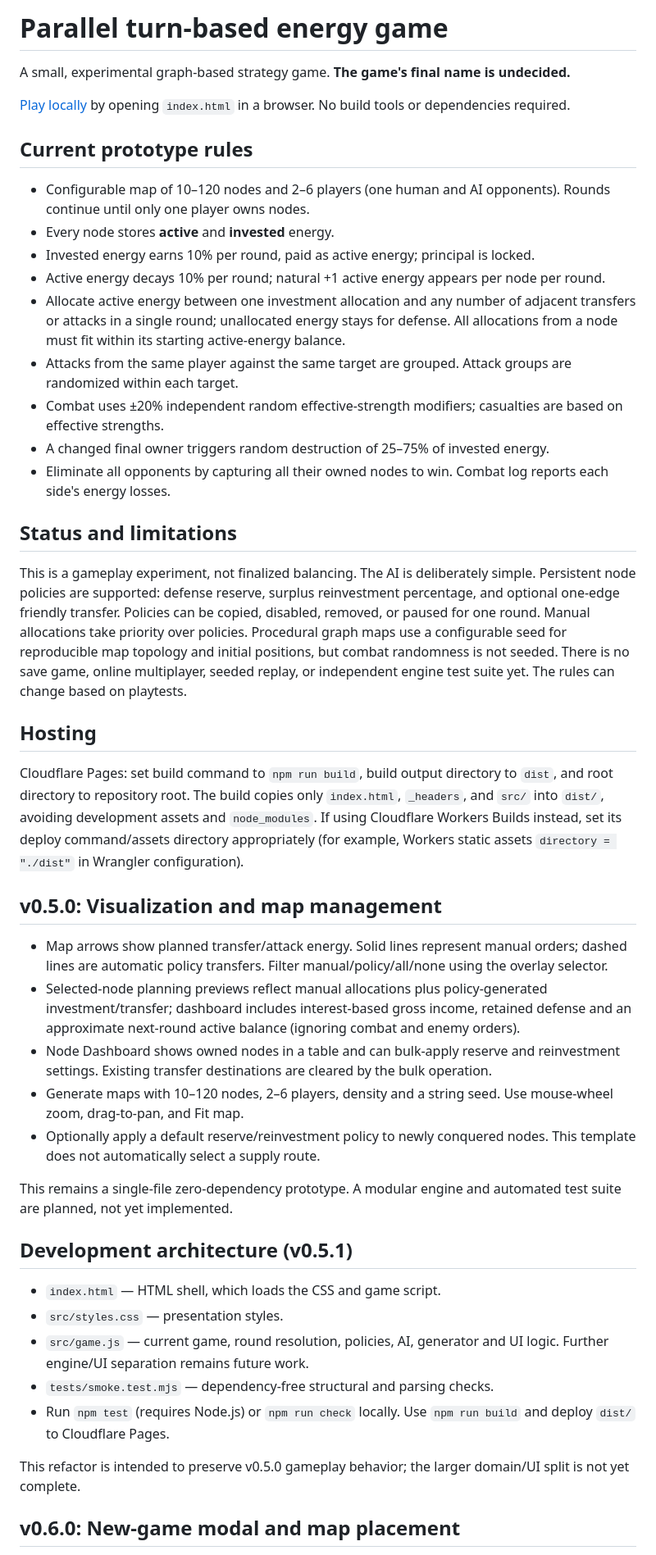
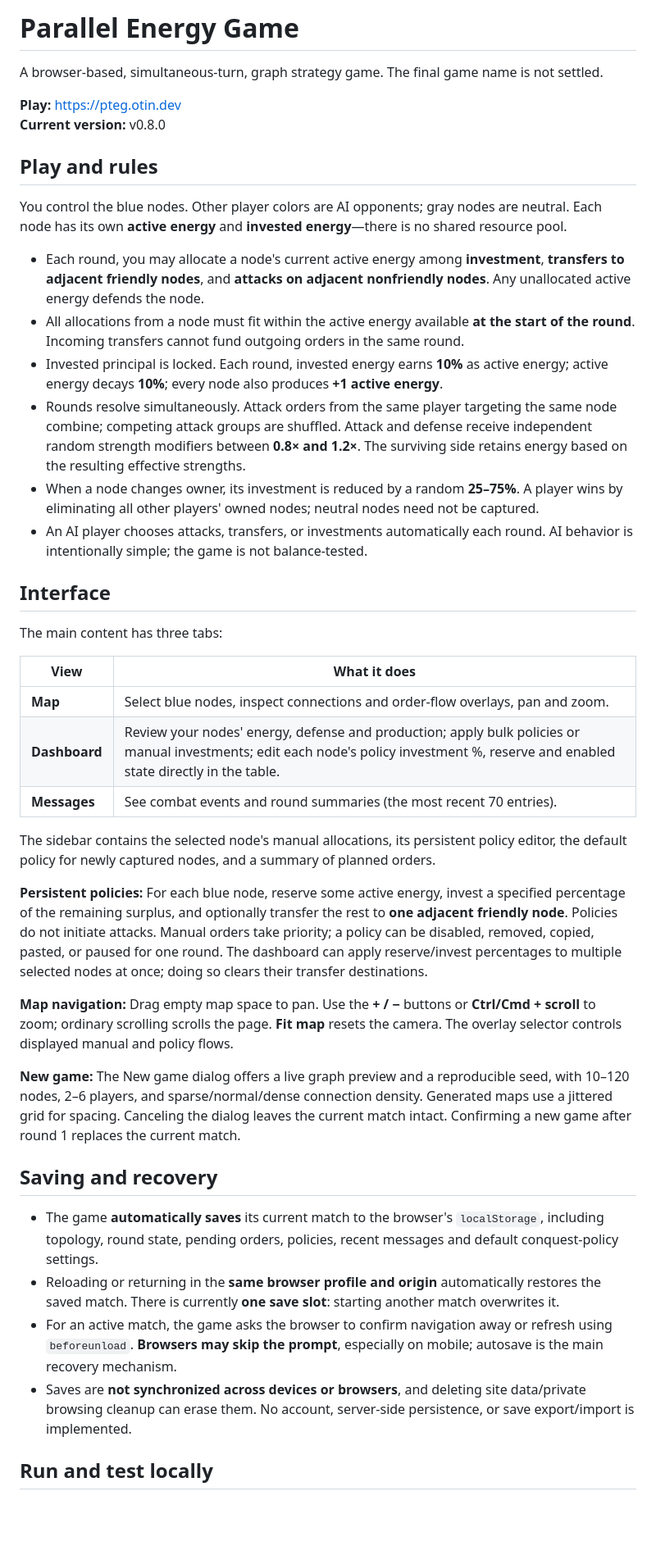
Before and after one commit to tino415/parallel-turngbased-enrergy-game, a Markdown page: README.md, the part around one of its changes. Shown at 82% size. GitHub-like rendering; blank space fills up the shorter version.

Commit message:
Rewrite README to match current v0.8.0 source and Workers deployment

```diff
--- a/README.md
+++ b/README.md
@@ -1,48 +1,45 @@
-# Parallel turn-based energy game
+# Parallel Energy Game
 
-A small, experimental graph-based strategy game. **The game's final name is undecided.**
+A browser-based, simultaneous-turn, graph strategy game. The final game name is not settled.
 
-[Play locally](index.html) by opening `index.html` in a browser. No build tools or dependencies required.
+**Play:** https://pteg.otin.dev
+**Current version:** v0.8.0
 
-## Current prototype rules
+## Play and rules
 
-- Configurable map of 10–120 nodes and 2–6 players (one human and AI opponents). Rounds continue until only one player owns nodes.
-- Every node stores **active** and **invested** energy.
-- Invested energy earns 10% per round, paid as active energy; principal is locked.
-- Active energy decays 10% per round; natural +1 active energy appears per node per round.
-- Allocate active energy between one investment allocation and any number of adjacent transfers or attacks in a single round; unallocated energy stays for defense. All allocations from a node must fit within its starting active-energy balance.
-- Attacks from the same player against the same target are grouped. Attack groups are randomized within each target.
-- Combat uses ±20% independent random effective-strength modifiers; casualties are based on effective strengths.
-- A changed final owner triggers random destruction of 25–75% of invested energy.
-- Eliminate all opponents by capturing all their owned nodes to win. Combat log reports each side's energy losses.
+You control the blue nodes. Other player colors are AI opponents; gray nodes are neutral. Each node has its own **active energy** and **invested energy**—there is no shared resource pool.
 
-## Status and limitations
+- Each round, you may allocate a node's current active energy among **investment**, **transfers to adjacent friendly nodes**, and **attacks on adjacent nonfriendly nodes**. Any unallocated active energy defends the node.
+- All allocations from a node must fit within the active energy available **at the start of the round**. Incoming transfers cannot fund outgoing orders in the same round.
+- Invested principal is locked. Each round, invested energy earns **10%** as active energy; active energy decays **10%**; every node also produces **+1 active energy**.
+- Rounds resolve simultaneously. Attack orders from the same player targeting the same node combine; competing attack groups are shuffled. Attack and defense receive independent random strength modifiers between **0.8× and 1.2×**. The surviving side retains energy based on the resulting effective strengths.
+- When a node changes owner, its investment is reduced by a random **25–75%**. A player wins by eliminating all other players' owned nodes; neutral nodes need not be captured.
+- An AI player chooses attacks, transfers, or investments automatically each round. AI behavior is intentionally simple; the game is not balance-tested.
 
-This is a gameplay experiment, not finalized balancing. The AI is deliberately simple. Persistent node policies are supported: defense reserve, surplus reinvestment percentage, and optional one-edge friendly transfer. Policies can be copied, disabled, removed, or paused for one round. Manual allocations take priority over policies. Procedural graph maps use a configurable seed for reproducible map topology and initial positions, but combat randomness is not seeded. There is no save game, online multiplayer, seeded replay, or independent engine test suite yet. The rules can change based on playtests.
+## Interface
 
-## Hosting
+The main content has three tabs:
 
-Cloudflare Pages: set build command to `npm run build`, build output directory to `dist`, and root directory to repository root. The build copies only `index.html`, `_headers`, and `src/` into `dist/`, avoiding development assets and `node_modules`. If using Cloudflare Workers Builds instead, set its deploy command/assets directory appropriately (for example, Workers static assets `directory = "./dist"` in Wrangler configuration).
+| View | What it does |
+| --- | --- |
+| **Map** | Select blue nodes, inspect connections and order-flow overlays, pan and zoom. |
+| **Dashboard** | Review your nodes' energy, defense and production; apply bulk policies or manual investments; edit each node's policy investment %, reserve and enabled state directly in the table. |
+| **Messages** | See combat events and round summaries (the most recent 70 entries). |
 
-## v0.5.0: Visualization and map management
+The sidebar contains the selected node's manual allocations, its persistent policy editor, the default policy for newly captured nodes, and a summary of planned orders.
 
-- Map arrows show planned transfer/attack energy. Solid lines represent manual orders; dashed lines are automatic policy transfers. Filter manual/policy/all/none using the overlay selector.
-- Selected-node planning previews reflect manual allocations plus policy-generated investment/transfer; dashboard includes interest-based gross income, retained defense and an approximate next-round active balance (ignoring combat and enemy orders).
-- Node Dashboard shows owned nodes in a table and can bulk-apply reserve and reinvestment settings. Existing transfer destinations are cleared by the bulk operation.
-- Generate maps with 10–120 nodes, 2–6 players, density and a string seed. Use mouse-wheel zoom, drag-to-pan, and Fit map.
-- Optionally apply a default reserve/reinvestment policy to newly conquered nodes. This template does not automatically select a supply route.
+**Persistent policies:** For each blue node, reserve some active energy, invest a specified percentage of the remaining surplus, and optionally transfer the rest to **one adjacent friendly node**. Policies do not initiate attacks. Manual orders take priority; a policy can be disabled, removed, copied, pasted, or paused for one round. The dashboard can apply reserve/invest percentages to multiple selected nodes at once; doing so clears their transfer destinations.
 
-This remains a single-file zero-dependency prototype. A modular engine and automated test suite are planned, not yet implemented.
+**Map navigation:** Drag empty map space to pan. Use the **+ / −** buttons or **Ctrl/Cmd + scroll** to zoom; ordinary scrolling scrolls the page. **Fit map** resets the camera. The overlay selector controls displayed manual and policy flows.
 
-## Development architecture (v0.5.1)
+**New game:** The New game dialog offers a live graph preview and a reproducible seed, with 10–120 nodes, 2–6 players, and sparse/normal/dense connection density. Generated maps use a jittered grid for spacing. Canceling the dialog leaves the current match intact. Confirming a new game after round 1 replaces the current match.
 
-- `index.html` — HTML shell, which loads the CSS and game script.
-- `src/styles.css` — presentation styles.
-- `src/game.js` — current game, round resolution, policies, AI, generator and UI logic. Further engine/UI separation remains future work.
-- `tests/smoke.test.mjs` — dependency-free structural and parsing checks.
-- Run `npm test` (requires Node.js) or `npm run check` locally. Use `npm run build` and deploy `dist/` to Cloudflare Pages.
+## Saving and recovery
 
-This refactor is intended to preserve v0.5.0 gameplay behavior; the larger domain/UI split is not yet complete.
+- The game **automatically saves** its current match to the browser's `localStorage`, including topology, round state, pending orders, policies, recent messages and default conquest-policy settings.
+- Reloading or returning in the **same browser profile and origin** automatically restores the saved match. There is currently **one save slot**: starting another match overwrites it.
+- For an active match, the game asks the browser to confirm navigation away or refresh using `beforeunload`. **Browsers may skip the prompt**, especially on mobile; autosave is the main recovery mechanism.
+- Saves are **not synchronized across devices or browsers**, and deleting site data/private browsing cleanup can erase them. No account, server-side persistence, or save export/import is implemented.
 
-## v0.6.0: New-game modal and map placement
+## Run and test locally
 
```
Also changed, not shown: other parts of README.md (+47 -22 lines).
